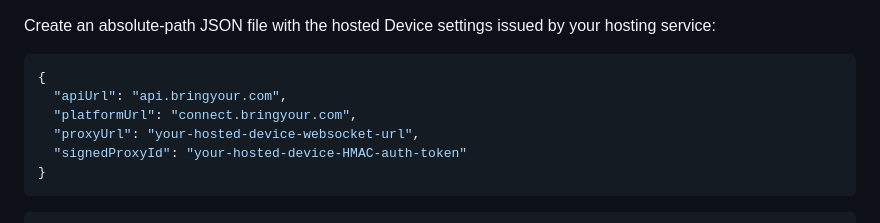
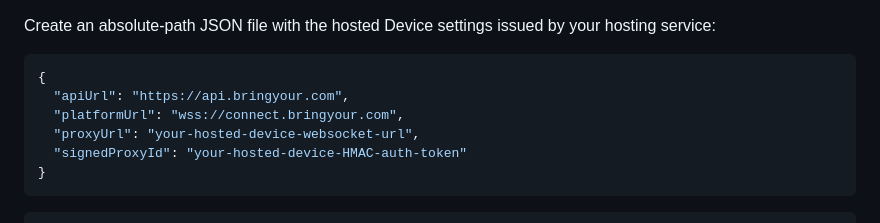
Before and after one commit to urnetwork/examples, a Markdown page: typescript/integration/README.md, the part around the change. Rendered like a GitHub page.

````diff
--- a/typescript/integration/README.md
+++ b/typescript/integration/README.md
@@ -22,8 +22,8 @@ Create an absolute-path JSON file with the hosted Device settings issued by your
 
 ```json
 {
-  "apiUrl": "api.bringyour.com",
-  "platformUrl": "connect.bringyour.com",
+  "apiUrl": "https://api.bringyour.com",
+  "platformUrl": "wss://connect.bringyour.com",
   "proxyUrl": "your-hosted-device-websocket-url",
   "signedProxyId": "your-hosted-device-HMAC-auth-token"
 }
````
Also changed, not shown: javascript/integration/README.md (+2 -2 lines), javascript/socket/README.md (+2 -2 lines).
